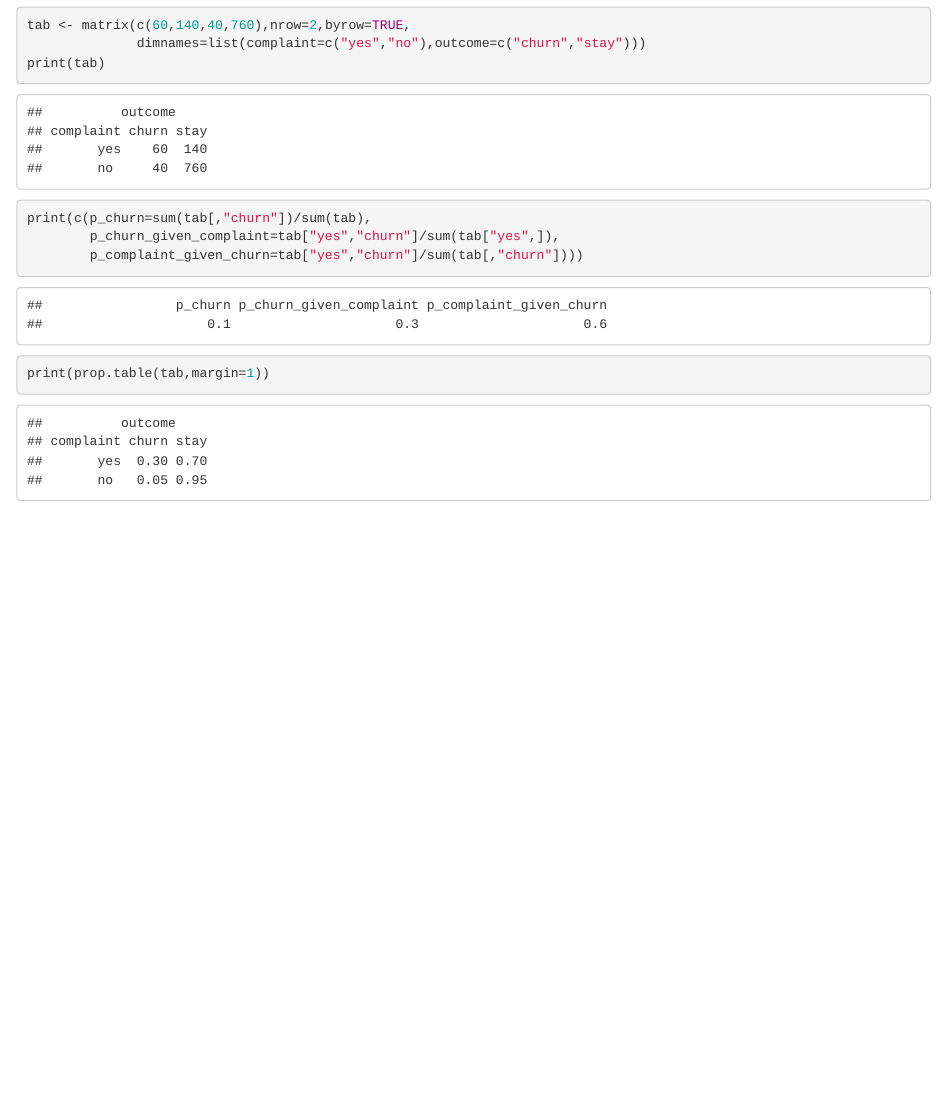
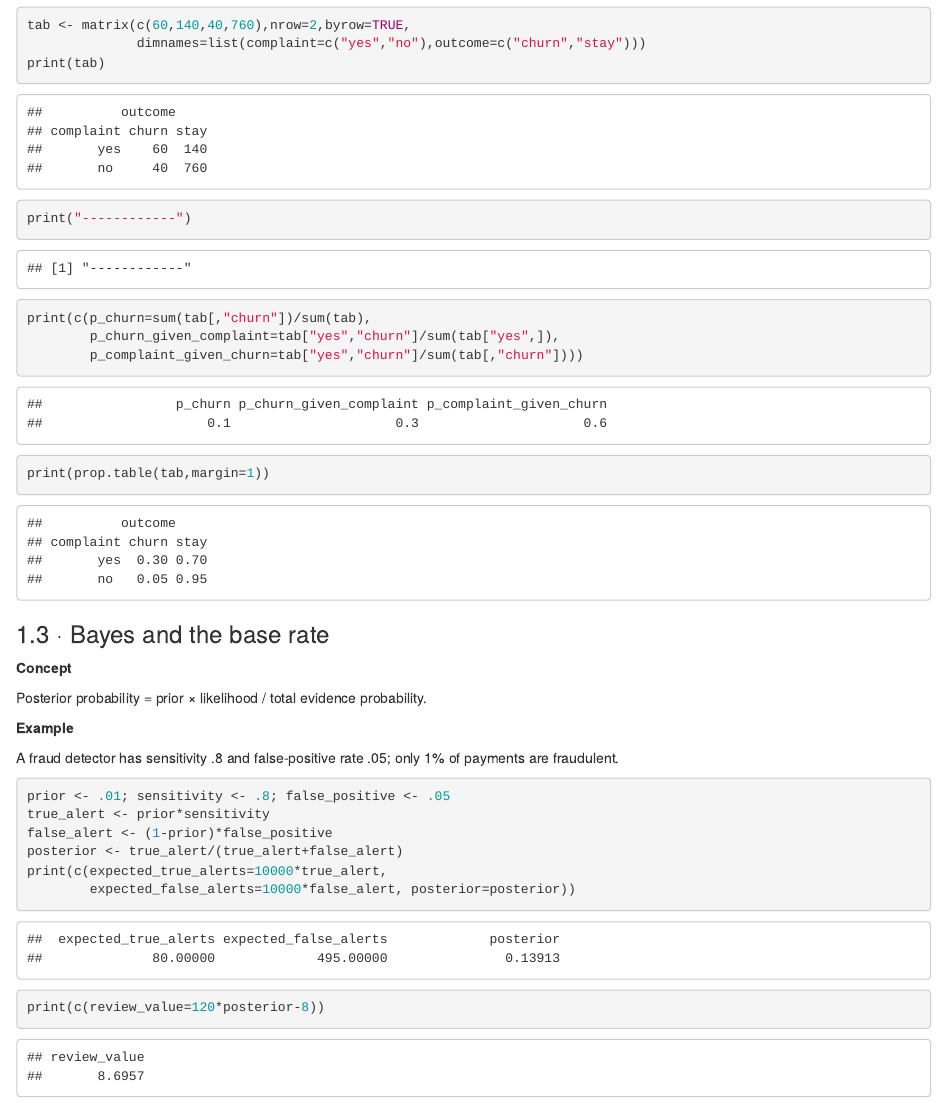
Before and after one commit to raon17/brain-registry, an R Markdown document (unsw_data_science/ZZSC9001/ZZSC9001_Foundations_R_Notes.rmd): the page in a window 1100 px wide, from 2740 px down. Rendered offline with R 4.5, knitr and Pandoc, with nearby package versions; common packages that the code uses without loading them are loaded.

Commit message:
R note updated

````diff
--- a/unsw_data_science/ZZSC9001/ZZSC9001_Foundations_R_Notes.rmd
+++ b/unsw_data_science/ZZSC9001/ZZSC9001_Foundations_R_Notes.rmd
@@ -83,11 +83,29 @@ Conditioning changes the reference population. P(churn|complaint) divides by cus
 tab <- matrix(c(60,140,40,760),nrow=2,byrow=TRUE,
               dimnames=list(complaint=c("yes","no"),outcome=c("churn","stay")))
 print(tab)
+print("------------")
 print(c(p_churn=sum(tab[,"churn"])/sum(tab),
         p_churn_given_complaint=tab["yes","churn"]/sum(tab["yes",]),
         p_complaint_given_churn=tab["yes","churn"]/sum(tab[,"churn"])))
 print(prop.table(tab,margin=1))
 ```
 
+### 1.3 · Bayes and the base rate
+
+**Concept**
+
+Posterior probability = prior × likelihood / total evidence probability.
+
+**Example**
+
+A fraud detector has sensitivity .8 and false-positive rate .05; only 1% of payments are fraudulent.
+
 ```{r}
+prior <- .01; sensitivity <- .8; false_positive <- .05
+true_alert <- prior*sensitivity
+false_alert <- (1-prior)*false_positive
+posterior <- true_alert/(true_alert+false_alert)
+print(c(expected_true_alerts=10000*true_alert,
+        expected_false_alerts=10000*false_alert, posterior=posterior))
+print(c(review_value=120*posterior-8))
 ```
````
